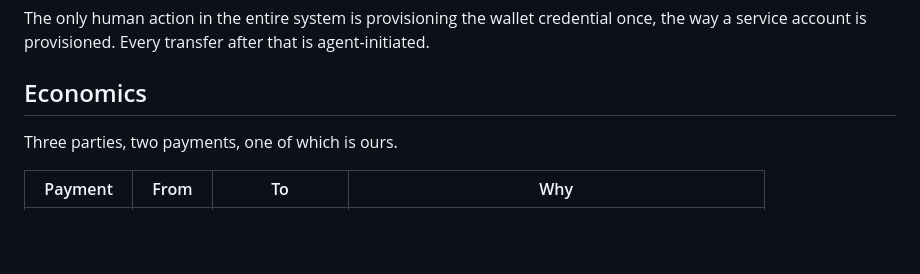
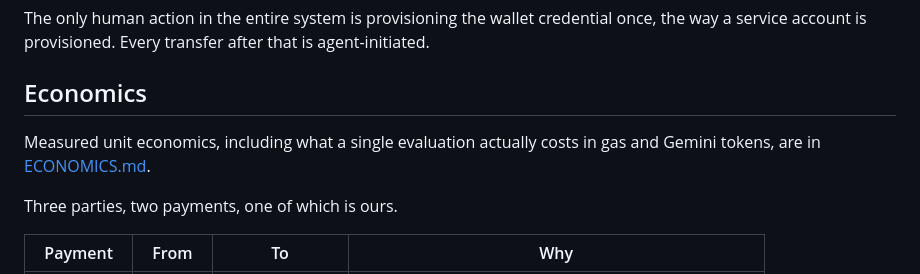
Before and after one commit to 4KInc/mergegate, a Markdown page: README.md, the part around the change. Rendered like a GitHub page; blank space fills up the shorter version.

```diff
--- a/README.md
+++ b/README.md
@@ -64,6 +64,9 @@ once, the way a service account is provisioned. Every transfer after that is
 agent-initiated.
 
 ## Economics
+
+Measured unit economics, including what a single evaluation actually costs in
+gas and Gemini tokens, are in [ECONOMICS.md](ECONOMICS.md).
 
 Three parties, two payments, one of which is ours.
 
```
Also changed, not shown: ECONOMICS.md (added, +200 -0 lines).
